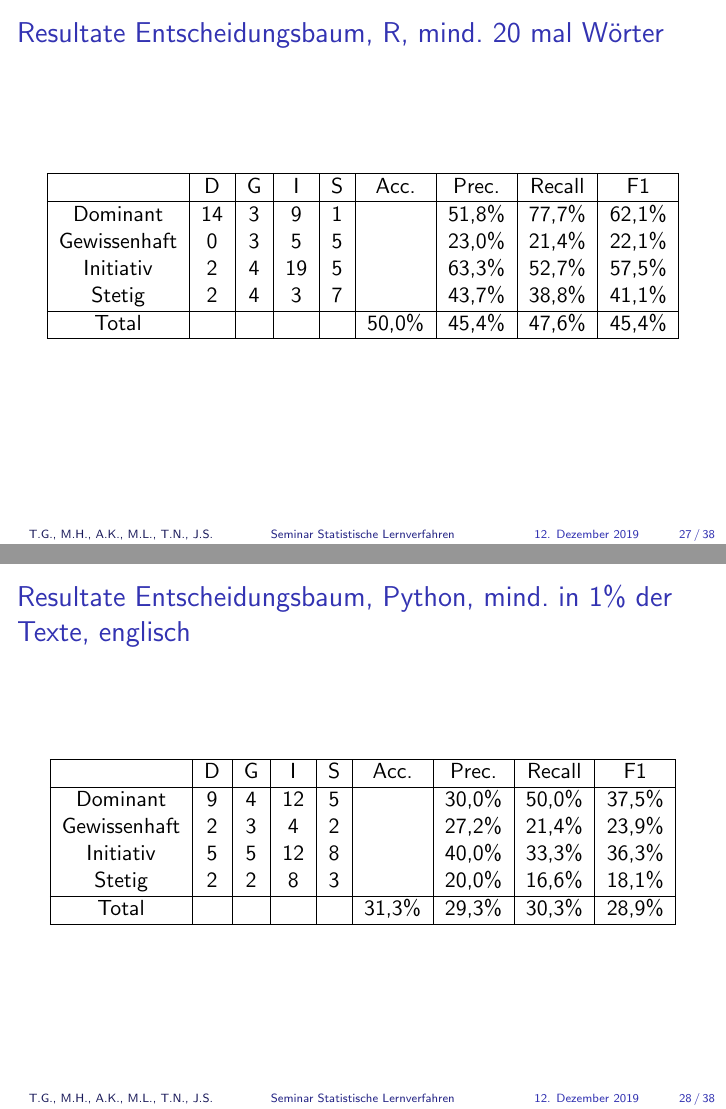
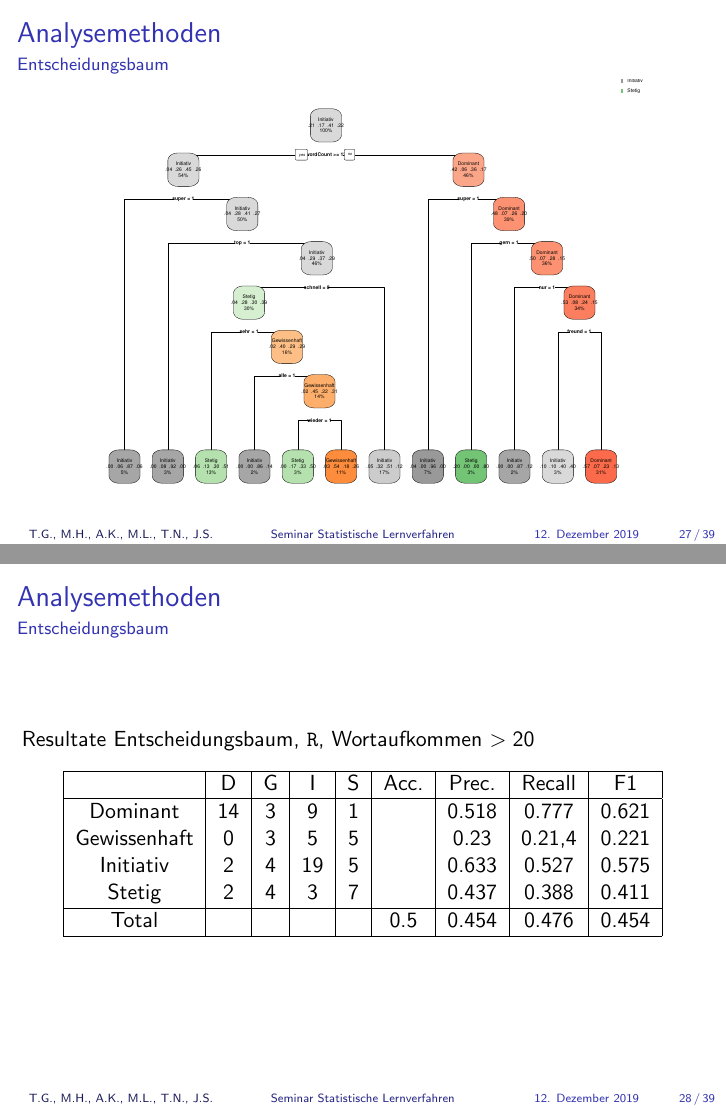
Before and after one commit to joscco/Statistische_Lernverfahren, LaTeX slides (Vortrag_Stand_0712/Compeon_Vortrag_2.tex, which reads Vortrag_Stand_0712/Matthias.tex): pages 28 and 29 of 39 before the commit and pages 28 and 29 of 40 after it, joined at a grey line. Compiled offline with pdfLaTeX.

Commit message:
Add files via upload

```diff
--- a/Vortrag_Stand_0712/Matthias.tex
+++ b/Vortrag_Stand_0712/Matthias.tex
@@ -12,34 +14,38 @@
+\begin{frame}
+\frametitle{Analysemethoden}
+\framesubtitle{Entscheidungsbaum}
 \begin{center}
-	\includegraphics[scale=0.5]{RPart.png}
+	\includegraphics[scale=0.5]{RPlot.pdf}
 \end{center}
+
 \end{frame}
 %<-------------Folie--------->
 \begin{frame}
-\frametitle{Resultate Entscheidungsbaum, R, mind. 20 mal Wörter}
+\frametitle{Analysemethoden}
+\framesubtitle{Entscheidungsbaum}
+Resultate Entscheidungsbaum, \texttt{R}, Wortaufkommen $> 20$
 \begin{center}
 \begin{tabular}{|c|c|c|c|c|c|c|c|c|}
 \hline
  &  D 	& G	& I & S	& Acc.	& Prec. & Recall	& F1\\
 \hline
-Dominant & 14 & 3 & 9 & 1 & & 51,8\% & 77,7\% & 62,1\% \\
-Gewissenhaft & 0 & 3 & 5 & 5& &23,0\% & 21,4\% & 22,1\%\\
-Initiativ & 2 & 4 & 19 & 5& &63,3\% & 52,7\% & 57,5\%\\
-Stetig & 2 & 4 & 3 & 7& &43,7\% & 38,8\% & 41,1\% \\
+Dominant & 14 & 3 & 9 & 1 & & 0.518 & 0.777 & 0.621 \\
+Gewissenhaft & 0 & 3 & 5 & 5& &0.23 & 0.21,4 & 0.221\\
+Initiativ & 2 & 4 & 19 & 5& & 0.633& 0.527 & 0.575\\
+Stetig & 2 & 4 & 3 & 7& &0.437 & 0.388& 0.411 \\
 \hline
-Total 	&		&		& & 		& 50,0\%	& 45,4\% & 47,6\% & 45,4\%\\
+Total 	&		&		& & 		& 0.5	& 0.454& 0.476 & 0.454\\
 \hline
 \end{tabular}
 \end{center}
 \end{frame}
 %<-------------Folie--------->
 \begin{frame}
-\frametitle{Resultate Entscheidungsbaum, Python, mind. in 1\% der Texte, englisch}
+\frametitle{Analysemethoden}
+\framesubtitle{Entscheidungsbaum}
+Resultate Entscheidungsbaum, \texttt{Python}, mind. in 1\% der Texte, Englisch
 \begin{center}
 \begin{tabular}{|c|c|c|c|c|c|c|c|c|}
 \hline
  &  D 	& G	& I & S	& Acc.	& Prec. & Recall	& F1\\
 \hline
-Dominant &     9 & 4 & 12 & 5& &30,0\% & 50,0\% & 37,5\% \\
-Gewissenhaft & 2 & 3 & 4 & 2&& 27,2\% & 21,4\% & 23,9\% \\
-Initiativ &    5 & 5 & 12 & 8&& 40,0\% & 33,3\% & 36,3\%\\
-Stetig &       2 & 2 & 8 & 3&& 20,0\% & 16,6\% & 18,1\% \\
@@ -46,9 +56,9 @@ Stetig &       2 & 2 & 8 & 3&& 20,0\% & 16,6\% & 18,1\% \\
 \hline
-Total 	&		&		& &	& 31,3\%		& 29,3\% & 30,3\% & 28,9\% \\
+Total 	&		&		& &	& 0.313		& 0.293 & 0.303 & 0.289 \\
 \hline
 \end{tabular}
 \end{center}
 \end{frame}
 %<-------------Folie--------->
 \begin{frame}
-\frametitle{Resultate Entscheidungsbaum, Python, mind. in 1\% der Texte, deutsch}
+\frametitle{Analysemethoden}
@@ -88,4 +100,4 @@ Total 	&		&		& & 		&  43,0\%			&  43,6\% & 43,9\% & 41,8\% \\
 \end{frame}
 %<-------------Folie--------->
 \begin{frame}
-\frametitle{Resultate Random Forest, R, mind. 20 mal Wörter}
+\frametitle{Analysemethoden}
@@ -101 +114,2 @@ Stetig & 0 & 1 & 1 &  3&&60,0\% & 16,6\% & 26,0\% \\
+Stetig & 0 & 1 & 1 &  3&&0.6 & 10.66 & 0.26 \\
 \hline
@@ -106,4 +120,4 @@ Total 	&		&		& & 		& 53,4\%		&   55,7\% & 48,0\% & 44,2\%\\
 \end{frame}
 %<-------------Folie--------->
 \begin{frame}
-\frametitle{Resultate Random Forest, Python, mind. in 1\% der Texte, englisch}
+\frametitle{Analysemethoden}
@@ -124,4 +140,4 @@ Total 	&		&		& & 		& 48,8\%		&    51,6\% & 49,5\% & 46,8\%\\
 \end{frame}
 %<-------------Folie--------->
 \begin{frame}
-\frametitle{Resultate Random Forest, Python, mind. in 1\% der Texte, deutsch}
+\frametitle{Analysemethoden}
```
Also changed, not shown: Vortrag_Stand_0712/Rplot.pdf (added), Vortrag_Stand_0712/Matthias.tex (59 more changed lines).
